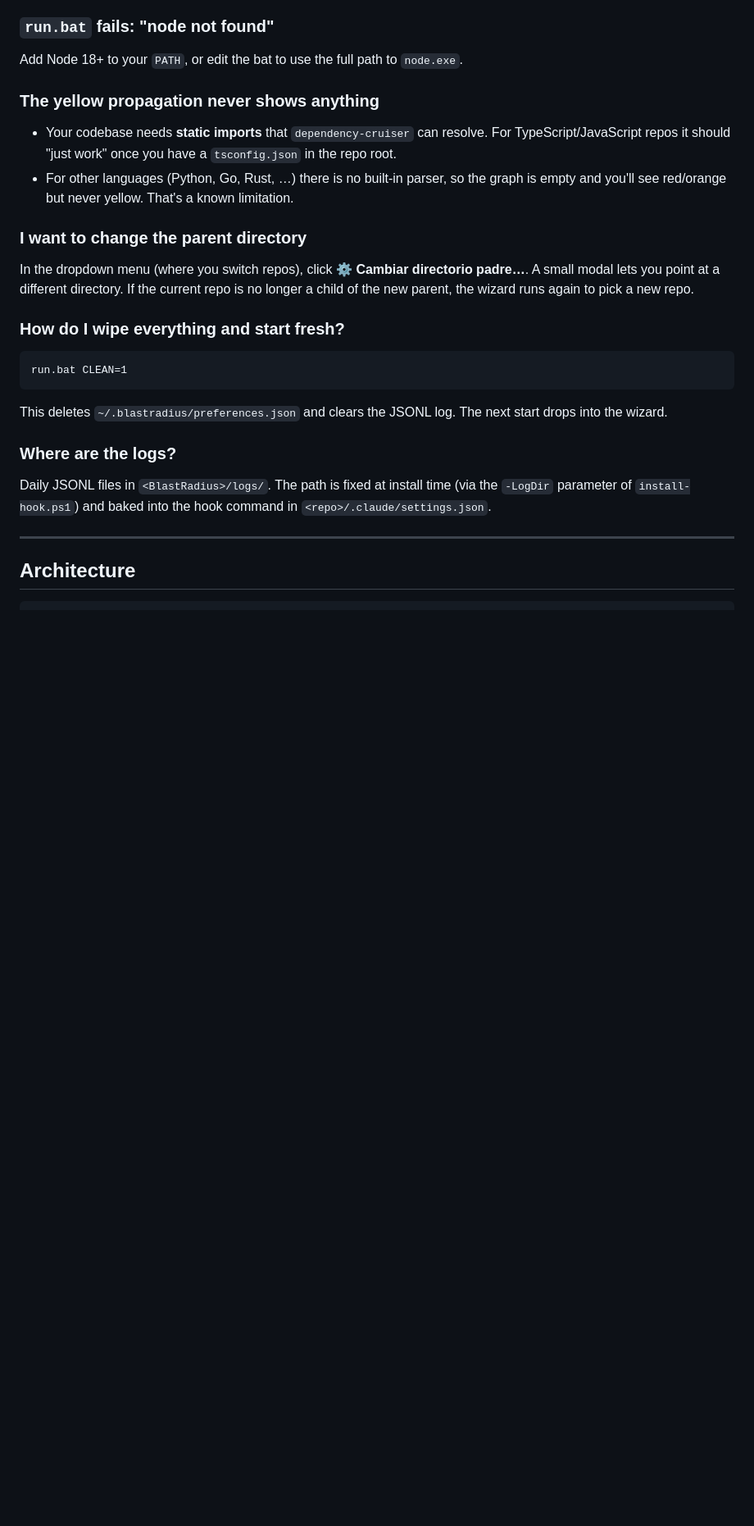
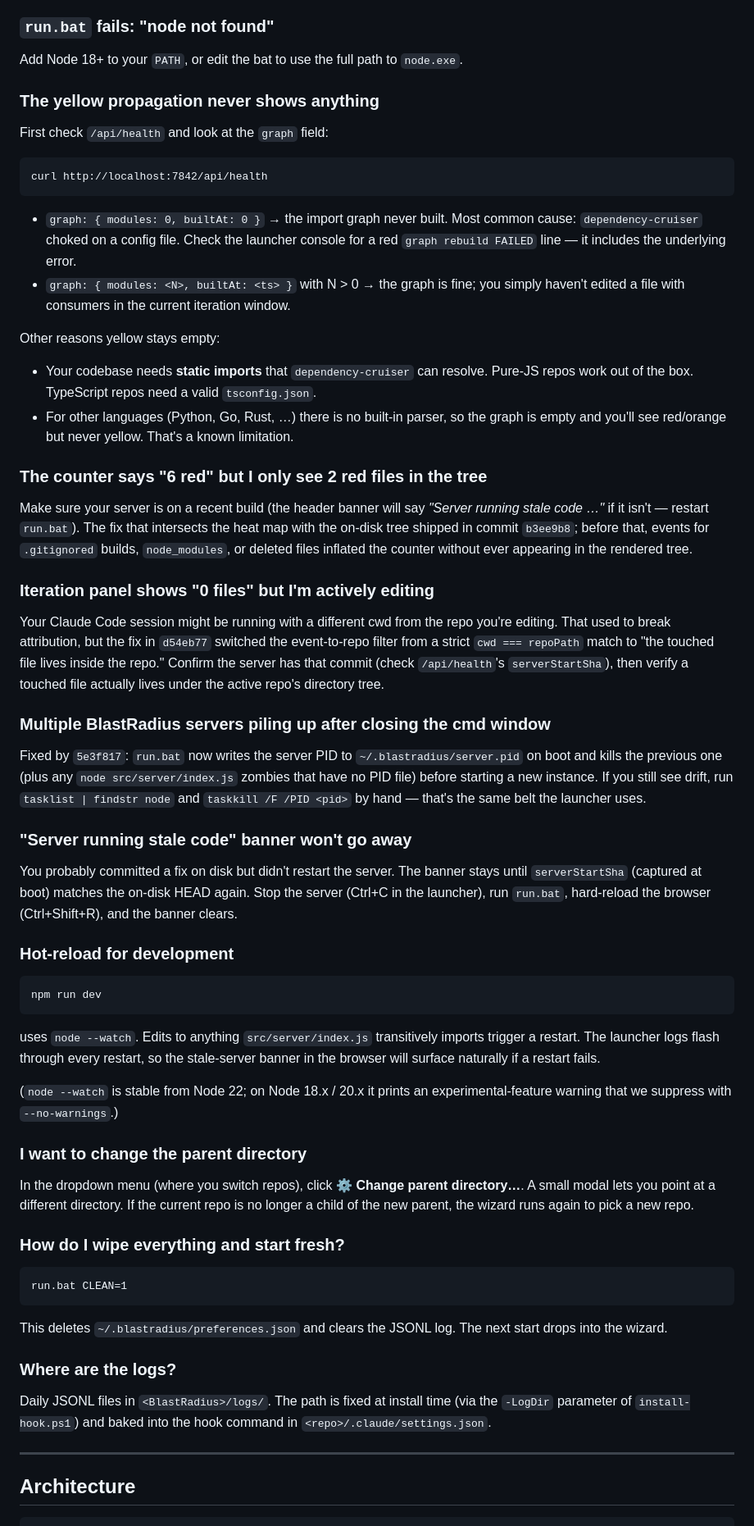
Before and after one commit to Nurkan1/BlastRadius, a Markdown page: README.md, the part around the change. Shown at 82% size. GitHub-like rendering; blank space fills up the shorter version.

Commit message:
docs(readme): expand troubleshooting with the cases hit this week
Six new entries covering every "wait, why doesn't this work?"
moment we debugged in the last sessions, each one explaining
both the symptom and the commit that fixed it (so a future
contributor knows the answer is "make sure your server is on
or past commit X" rather than rediscovering the same hole):

- Yellow propagation never shows anything — now points the user
  at /api/health's `graph` field first, then at the launcher's
  red `graph rebuild FAILED` line. References the JS-only
  tsconfig fix (6593717).
- Counter says "6 red" but tree shows 2 — explains the on-disk
  intersection that landed in b3ee9b8.
- Iteration panel shows "0 files" but editing — the cwd-vs-path
  filter switch from d54eb77.
- Multiple servers piling up after closing the cmd window — the
  PID-file + command-line-match cleanup from 5e3f817 and the
  manual `tasklist | findstr node` fallback.
- "Server running stale code" banner won't go away — explains
  what the banner is checking (serverStartSha vs on-disk HEAD)
  and the restart procedure.
- Hot-reload for development — documents `npm run dev` with
  `node --watch` and the `--no-warnings` flag we just added for
  Node 18.x / 20.x.

Also fixed a leftover Spanish UI label in the "change parent
directory" entry ("⚙ Cambiar directorio padre…" → "⚙ Change
parent directory…") — the actual button label was already
translated in f4a5a6e but the README still pointed at the old
Spanish text.

No code changes; documentation only.

Co-Authored-By: Claude Opus 4.7 (1M context) <noreply@anthropic.com>

````diff
--- a/README.md
+++ b/README.md
@@ -255,17 +255,83 @@ to `node.exe`.
 
 ### The yellow propagation never shows anything
 
+First check `/api/health` and look at the `graph` field:
+
+```cmd
+curl http://localhost:7842/api/health
+```
+
+- `graph: { modules: 0, builtAt: 0 }` → the import graph never built.
+  Most common cause: `dependency-cruiser` choked on a config file.
+  Check the launcher console for a red `graph rebuild FAILED` line —
+  it includes the underlying error.
+- `graph: { modules: <N>, builtAt: <ts> }` with N > 0 → the graph is
+  fine; you simply haven't edited a file with consumers in the
+  current iteration window.
+
+Other reasons yellow stays empty:
 - Your codebase needs **static imports** that `dependency-cruiser`
-  can resolve. For TypeScript/JavaScript repos it should "just
-  work" once you have a `tsconfig.json` in the repo root.
+  can resolve. Pure-JS repos work out of the box. TypeScript repos
+  need a valid `tsconfig.json`.
 - For other languages (Python, Go, Rust, …) there is no built-in
   parser, so the graph is empty and you'll see red/orange but
   never yellow. That's a known limitation.
 
+### The counter says "6 red" but I only see 2 red files in the tree
+
+Make sure your server is on a recent build (the header banner will
+say *"Server running stale code …"* if it isn't — restart `run.bat`).
+The fix that intersects the heat map with the on-disk tree shipped
+in commit `b3ee9b8`; before that, events for `.gitignored` builds,
+`node_modules`, or deleted files inflated the counter without ever
+appearing in the rendered tree.
+
+### Iteration panel shows "0 files" but I'm actively editing
+
+Your Claude Code session might be running with a different cwd from
+the repo you're editing. That used to break attribution, but the
+fix in `d54eb77` switched the event-to-repo filter from a strict
+`cwd === repoPath` match to "the touched file lives inside the
+repo." Confirm the server has that commit (check `/api/health`'s
+`serverStartSha`), then verify a touched file actually lives under
+the active repo's directory tree.
+
+### Multiple BlastRadius servers piling up after closing the cmd window
+
+Fixed by `5e3f817`: `run.bat` now writes the server PID to
+`~/.blastradius/server.pid` on boot and kills the previous one (plus
+any `node src/server/index.js` zombies that have no PID file) before
+starting a new instance. If you still see drift, run
+`tasklist | findstr node` and `taskkill /F /PID <pid>` by hand —
+that's the same belt the launcher uses.
+
+### "Server running stale code" banner won't go away
+
+You probably committed a fix on disk but didn't restart the server.
+The banner stays until `serverStartSha` (captured at boot) matches
+the on-disk HEAD again. Stop the server (Ctrl+C in the launcher),
+run `run.bat`, hard-reload the browser (Ctrl+Shift+R), and the
+banner clears.
+
+### Hot-reload for development
+
+```cmd
+npm run dev
+```
+
+uses `node --watch`. Edits to anything `src/server/index.js`
+transitively imports trigger a restart. The launcher logs flash
+through every restart, so the stale-server banner in the browser
+will surface naturally if a restart fails.
+
+(`node --watch` is stable from Node 22; on Node 18.x / 20.x it
+prints an experimental-feature warning that we suppress with
+`--no-warnings`.)
+
 ### I want to change the parent directory
 
 In the dropdown menu (where you switch repos), click
-**⚙ Cambiar directorio padre…**. A small modal lets you point at
+**⚙ Change parent directory…**. A small modal lets you point at
 a different directory. If the current repo is no longer a child
 of the new parent, the wizard runs again to pick a new repo.
 
````
